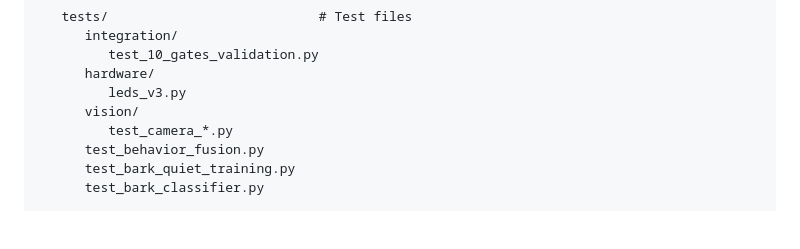
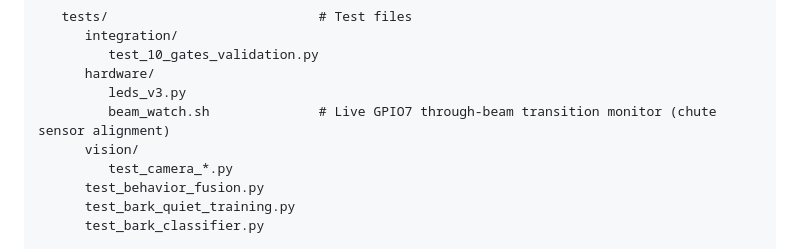
Before and after one commit to lolygagv2/dogbot, a Markdown page: .claude/WIM-Z_Project_Directory_Structure.md, the part around the change. GitHub-like rendering; blank space fills up the shorter version.

Commit message:
docs: add beam_watch.sh to directory structure reference
Co-Authored-By: Claude Fable 5 <noreply@anthropic.com>

```diff
--- a/.claude/WIM-Z_Project_Directory_Structure.md
+++ b/.claude/WIM-Z_Project_Directory_Structure.md
@@ -232,6 +232,7 @@
          test_10_gates_validation.py
       hardware/
          leds_v3.py
+         beam_watch.sh              # Live GPIO7 through-beam transition monitor (chute sensor alignment)
       vision/
          test_camera_*.py
       test_behavior_fusion.py
```
